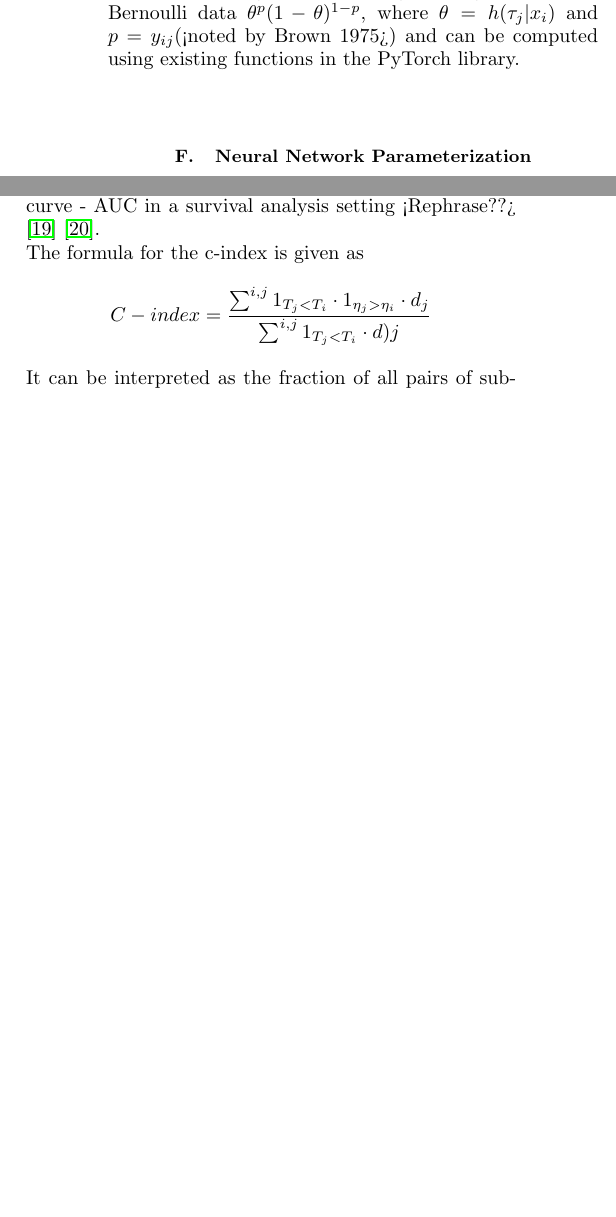
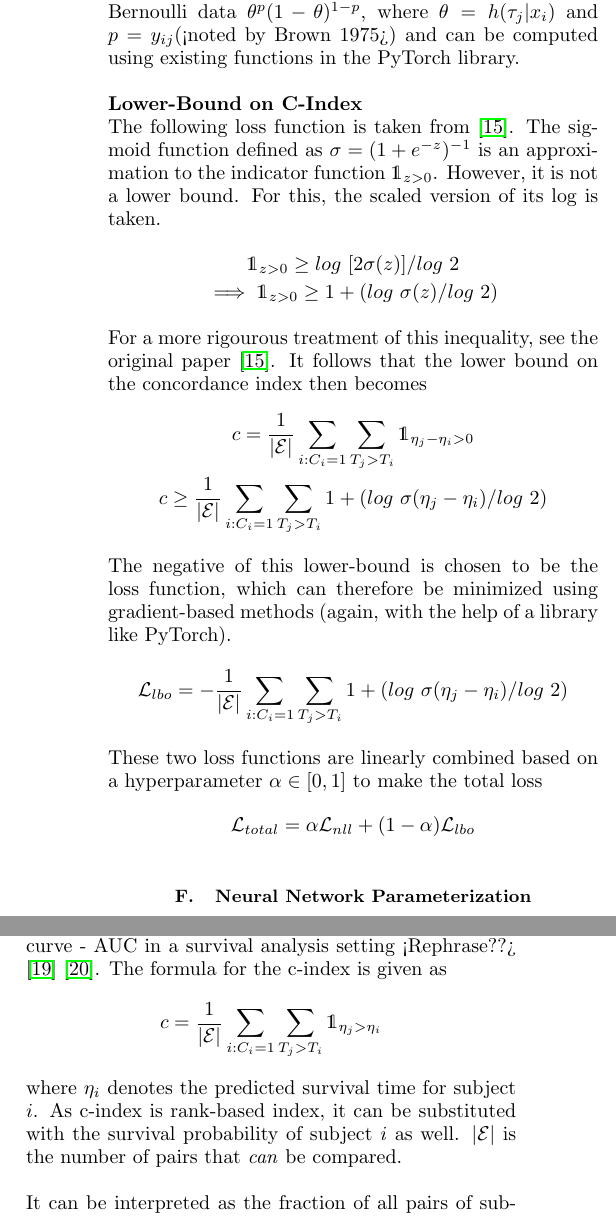
Before and after one commit to sourasen1011/UoE_Research_Project_2023, a LaTeX thesis (presentations/my_thesis/01/thesis.tex): two parts of the columns of pages 4 and 5 of 7, joined at a grey line, cut so that both start at the same text, the shorter picture padded with empty space. The pictures show the PDF file presentations/my_thesis/01/thesis.pdf that the author committed with the source.

Commit message:
updates to loss

```diff
--- a/presentations/my_thesis/01/thesis.tex
+++ b/presentations/my_thesis/01/thesis.tex
@@ -178,11 +183,34 @@ From here, the loss function for a batch can be constructed as the negative log
 \end{align*}
 To adjust for varying batch sizes, the mean negative log likelihood is taken as the loss.
 \begin{align*}
-&loss = -\frac{1}{n}\sum^{i=1}_{n}\Bigg(d_i log[h(t_i|x_i)]+(1-d_i)log[1-h(t_i|x_i)]+\\
+&\mathcal{L}_{nll} = -\frac{1}{n}\sum^{i=1}_{n}\Bigg(d_i log[h(t_i|x_i)]+(1-d_i)log[1-h(t_i|x_i)]+\\
 &\sum^{j=1}_{\kappa(t_i)-1}log[1 - h(\tau_j|x_i)] \Bigg) \\
 &= \frac{1}{n}\sum^{n}_{i=1}\sum^{\kappa_{t_i}}_{j=1}(y_{ij}log[h(\tau_j|x_i)]+(1-y_{ij})log[1-h(\tau_j|x_i)])
 \end{align*}
 This can now be minimized by gradient-based methods, thus making it a useful loss function for a neural network to work with. Here, $y_{ij}$ is an indicator variable corresponding to 1 if and only if an event is experienced by the individual $i$ at time $t_j$. Hence, $y$ is a sparse matrix consisting of mostly 0 with 1 only present when the time $t_i$ represents an observed event $d_i = 1$. The loss can be thought of as the negative log likelihood of Bernoulli data $\theta^p(1-\theta)^{1-p}$, where $\theta=h(\tau_j|x_i)$ and $p=y_{ij}$(<noted by Brown 1975>) and can be computed using existing functions in the PyTorch library.\\
+
+\textbf{Lower-Bound on C-Index}\\
+The following loss function is taken from \cite{raykar_cindex}. The sigmoid function defined as $\sigma = (1 + e^{-z})^{-1}$ is an approximation to the indicator function $\mathds{1}_{z>0}$. However, it is not a lower bound. For this, the scaled version of its log is taken.
+\begin{gather*}
+\mathds{1}_{z>0} \ge log\ [2\sigma(z)]/log\ 2\\
+\implies \mathds{1}_{z>0} \ge 1 + (log\ \sigma(z)/log\ 2)
+\end{gather*}
+
+For a more rigourous treatment of this inequality, see the original paper \cite{raykar_cindex}. It follows that the lower bound on the concordance index then becomes
+\begin{gather*}
+c = \frac{1}{|\mathcal{E}|}\sum_{i:C_i = 1}\sum_{T_j > T_i} \mathds{1}_{\eta_j - \eta_i>0}\\
+c \ge \frac{1}{|\mathcal{E}|}\sum_{i:C_i = 1}\sum_{T_j > T_i} 1 +  (log\ \sigma(\eta_j - \eta_i)/log\ 2)
+\end{gather*}
+
+The negative of this lower-bound is chosen to be the loss function, which can therefore be minimized using gradient-based methods (again, with the help of a library like PyTorch).
+\[
+\mathcal{L}_{lbo} = -\frac{1}{|\mathcal{E}|}\sum_{i:C_i = 1}\sum_{T_j > T_i} 1 +  (log\ \sigma(\eta_j - \eta_i)/log\ 2)
+\]
+
+These two loss functions are linearly combined based on a hyperparameter $\alpha \in [0,1]$ to make the total loss
+\[
+\mathcal{L}_{total} = \alpha\mathcal{L}_{nll} + (1 - \alpha)\mathcal{L}_{lbo}
+\]
 
 \subsection{\label{nn_param}Neural Network Parameterization}
 As hazards are conditional probabilities (see Eq. \ref{haz_cond_proba}), they must lie within $[0,1]$. A handy function for this is the sigmoid non-linearity
@@ -250,12 +278,14 @@ Patients' earliest admission time is considered as their `start' date. If their
 As survival analysis differs from ordinary linear regression in the aspect that not all the survival times are known (right-censoring), there is merit in reviewing the evaluation metrics for this task. The two metrics used in the experimental setup are the time-dependent concordance index (in favour of the regular concordance index) and the Brier score (along with its aggregated version, the integrated Brier score).
 
 \subsection{\label{tdci}Time-Dependent Concordance Index ($td$-concordance index)}
-The C-index, often referred to as ``Harrell's C-Index'' or simply as the C-statistic is a measure of the discriminative capacity of a model. In essence, it is the generalization of the ROC (Receiver Operator Characteristic) curve - AUC in a survival analysis setting <Rephrase??> \cite{Uno_Cai_Pencina_D’Agostino_Wei_2011} \cite{pysurv}.
-
-The formula for the c-index is given as
+The C-index, often referred to as ``Harrell's C-Index'' or simply as the C-statistic is a measure of the discriminative capacity of a model. In essence, it is the generalization of the ROC (Receiver Operator Characteristic) curve - AUC in a survival analysis setting <Rephrase??> \cite{Uno_Cai_Pencina_D’Agostino_Wei_2011} \cite{pysurv}. The formula for the c-index is given as
+%\[
+%C-index = \frac{\sum_{i,j} \mathds{1}_{T_j < T_i}\cdot \mathds{1}_{\eta_j > \eta_i}\cdot d_j}{\sum_{i,j} \mathds{1}_{T_j < T_i}\cdot d_j}
+%\]
 \[
-C-index = \frac{\sum^{i,j} 1_{T_j < T_i}\cdot 1_{\eta_j > \eta_i}\cdot d_j}{\sum^{i,j} 1_{T_j < T_i}\cdot d)j}
+c = \frac{1}{|\mathcal{E}|}\sum_{i:C_i = 1}\sum_{T_j > T_i} \mathds{1}_{\eta_j > \eta_i}
 \]
+where $\eta_i$ denotes the predicted survival time for subject $i$. As c-index is rank-based index, it can be substituted with the survival probability of subject $i$ as well. $|\mathcal{E}|$ is the number of pairs that \textit{can} be compared.\\
 
 It can be interpreted as the fraction of all pairs of subjects whose predicted survival times are correctly ordered among all subjects that can actually be ordered \cite{Pinto_Carvalho_Vinga_2015}. A pair $(i,j)$ is considered `comparable' if the one with the lower observed time is uncensored, that is, when $T_i <T_j$, then $d_i=1$. A pair is considered `concordant' when the model predicts a higher risk for the patient with a lower survival time. Thus, it follows that
 \[ c-index =
```
Also changed, not shown: presentations/my_thesis/01/thesis.pdf, presentations/my_thesis/01/thesis.tex (11 more changed lines), 1 other file.
